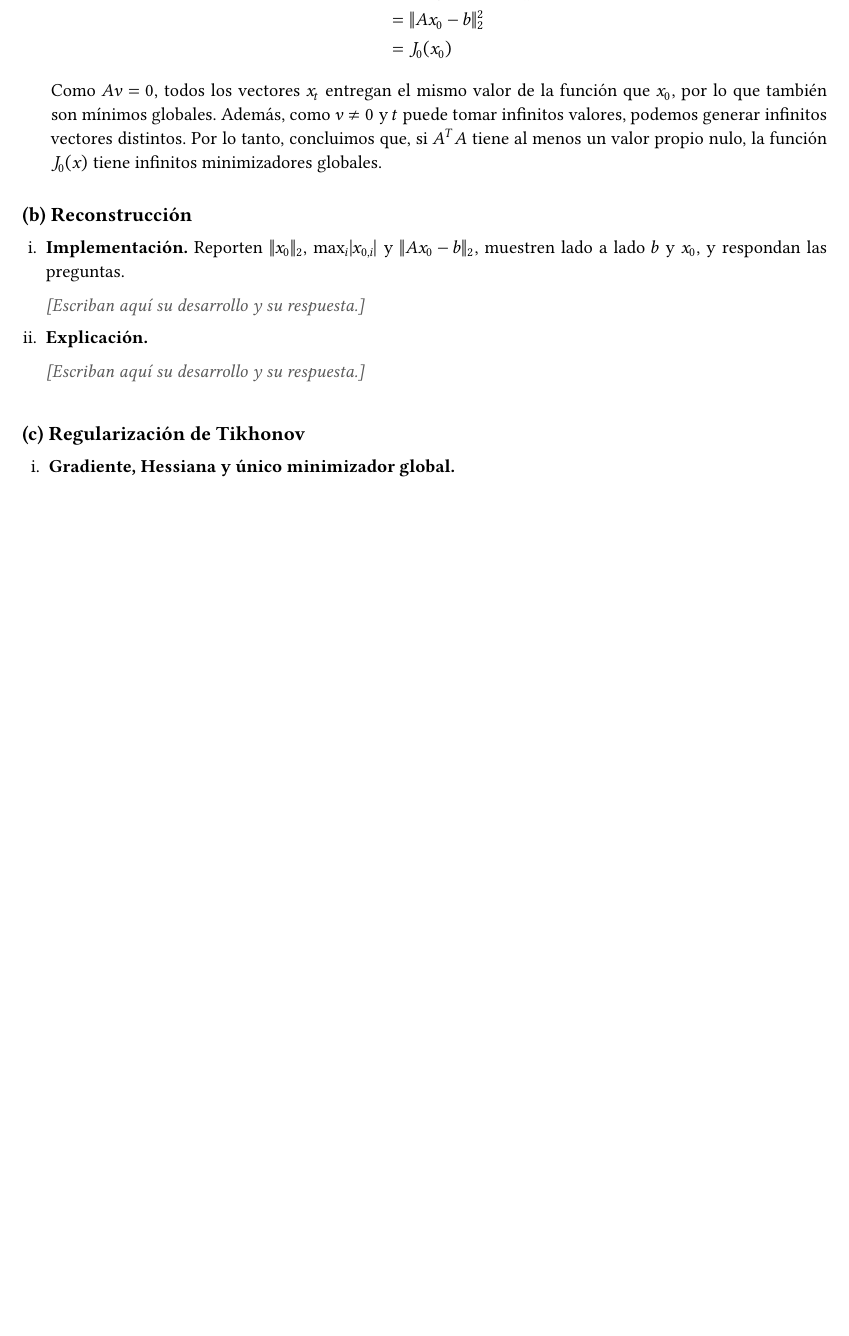
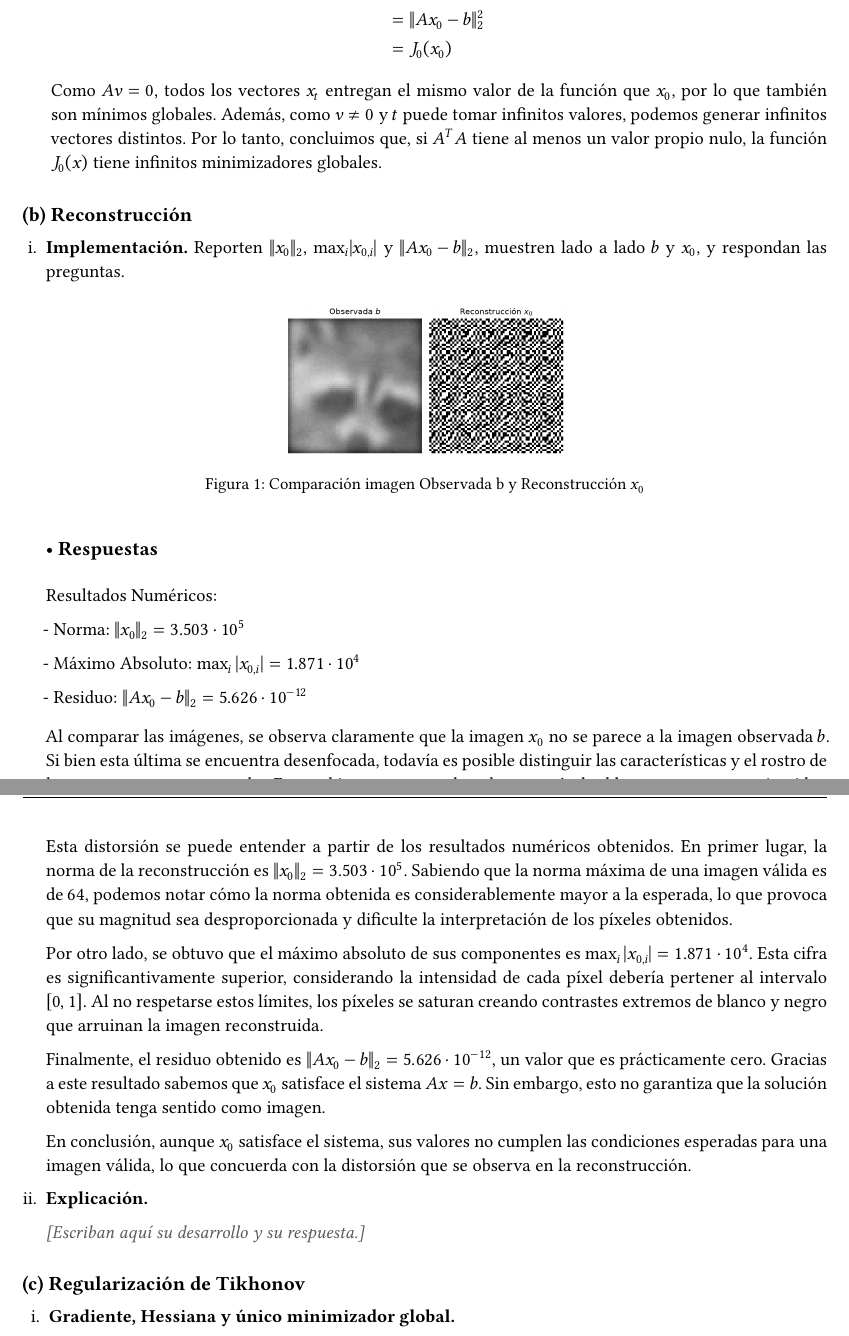
Before and after one commit to GasparGalazWood/TareaCCD, a LaTeX document (informe/respuestas.tex): part of page 6 of 10 before the commit and two parts of pages 6 and 7 of 11 after it, the two joined at a grey line, cut so that both start at the same text, the shorter picture padded with empty space. Compiled offline with XeLaTeX; a missing font is replaced by an installed copy or a similar font.

Commit message:
Problema 1, preg b.i

```diff
--- a/informe/respuestas.tex
+++ b/informe/respuestas.tex
@@ -245,13 +245,39 @@ Algunas recomendaciones
 \begin{enumerate}[label=\roman*., widest=ii]
   \item \textbf{Implementación.} Reporten $\norm{x_0}_2$, $\max_i \abs{x_{0,i}}$ y $\norm{Ax_0 - b}_2$, muestren lado a lado $b$ y $x_0$, y respondan las preguntas.
 
-  \pendiente
+\begin{figure}[H]
+  \centering
+  \includegraphics[width=6cm]{reconstruccion_b.png}
+  \caption{Comparación imagen Observada b y Reconstrucción \(x_0\)}
+  \label{fig:comparación}
+\end{figure}
+
+  \subsection*{• Respuestas}
+
+  Resultados Numéricos:
+
+  - Norma: \(\|x_0\|_2=3.503\cdot10^5\)
+
+  - Máximo Absoluto: \(\max_i|x_{0,i}|=1.871\cdot10^4\)
+
+  - Residuo: \(\|Ax_0-b\|_2=5.626\cdot10^{-12}\)
+
+  \smallskip
+
+  Al comparar las imágenes, se observa claramente que la imagen \(x_0\) no se parece a la imagen observada \(b\). Si bien esta última se encuentra desenfocada, todavía es posible distinguir las características y el rostro de lo que parece ser un mapache. En cambio, en \(x_0\) se pueden observar píxeles blancos y negros que impiden identificar alguna figura reconocible.
+
+  Esta distorsión se puede entender a partir de los resultados numéricos obtenidos. En primer lugar, la norma de la reconstrucción es \(\|x_0\|_2=3.503\cdot10^5\). Sabiendo que la norma máxima de una imagen válida es de \(64\), podemos notar cómo la norma obtenida es considerablemente mayor a la esperada, lo que provoca que su magnitud sea desproporcionada y dificulte la interpretación de los píxeles obtenidos.
+
+  Por otro lado, se obtuvo que el máximo absoluto de sus componentes es \(\max_i|x_{0,i}|=1.871\cdot10^4\). Esta cifra es significantivamente superior, considerando la intensidad de cada píxel debería pertener al intervalo \([0,1]\). Al no respetarse estos límites, los píxeles se saturan creando contrastes extremos de blanco y negro que arruinan la imagen reconstruida.
+
+  Finalmente, el residuo obtenido es \(\|Ax_0-b\|_2=5.626\cdot10^{-12}\), un valor que es prácticamente cero. Gracias a este resultado sabemos que \(x_0\) satisface el sistema \(Ax=b\). Sin embargo, esto no garantiza que la solución obtenida tenga sentido como imagen.
+
+  En conclusión, aunque \(x_0\) satisface el sistema, sus valores no cumplen las condiciones esperadas para una imagen válida, lo que concuerda con la distorsión que se observa en la reconstrucción.
 
   \item \textbf{Explicación.}
 
   \pendiente
 \end{enumerate}
-\despueslista
 
 \seccion{(c) Regularización de Tikhonov}
 
```
Also changed, not shown: informe/figuras/figuras_p1/figuras/ejemplo_b.png (added), informe/figuras/figuras_p1/figuras/reconstruccion_b.png (added), informe/figuras/figuras_p1/figuras/reconstruccion_danada.png (added), informe/figuras/figuras_p1/figuras/reconstrucciones_tikhonov.png (added), informe/figuras/figuras_p1/observada_b.png (added), informe/figuras/figuras_p1/reconstruccion_b.png (added), informe/figuras/figuras_p1/reconstruccion_danada.png (added), informe/figuras/figuras_p1/reconstrucciones_tikhonov.png (added), informe/figuras/observada_b.png (added), informe/figuras/reconstruccion_b.png (added), informe/figuras/reconstruccion_danada.png (added), informe/figuras/reconstrucciones_tikhonov.png (added), informe/respuestas.pdf, 5 other files.
